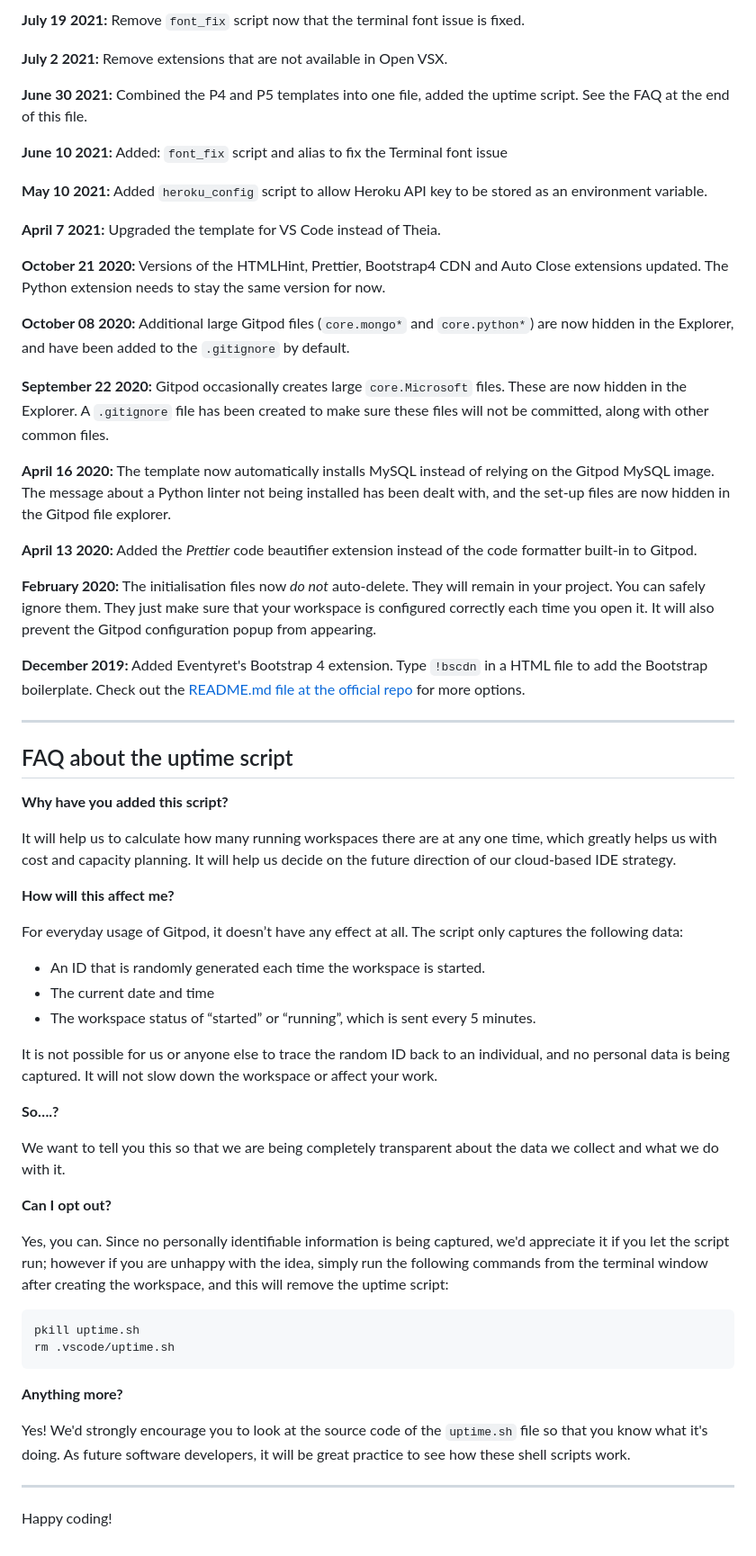
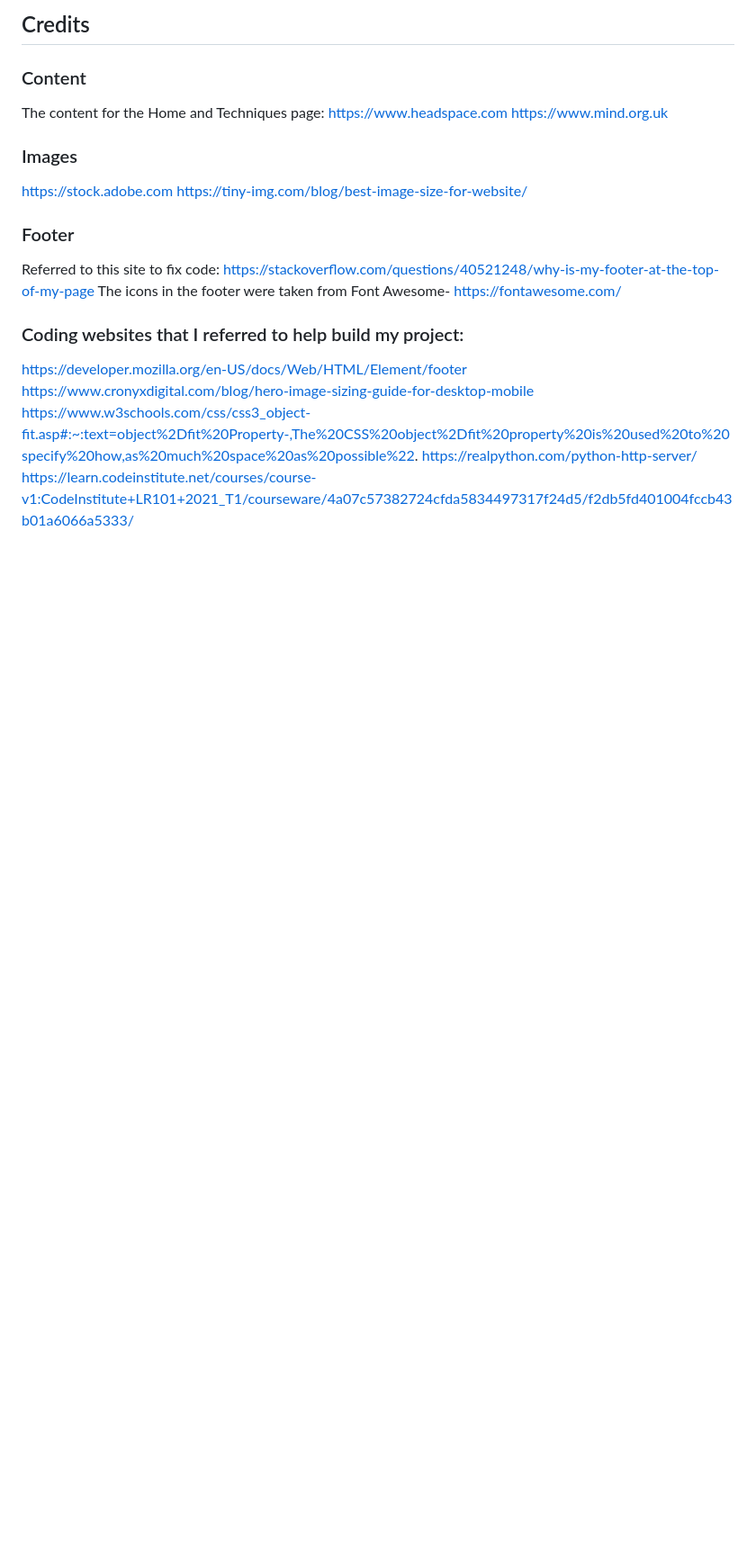
Before and after one commit to V101142/Mindset-Mastery, a Markdown page: README.md, the part around the change printed below. Shown: that part at 90% size. GitHub-like rendering; blank space fills up the shorter version.

````diff
--- a/README.md
+++ b/README.md
@@ -44,65 +61,23 @@ We continually tweak and adjust this template to help give you the best experien
 
-**July 19 2021:** Remove `font_fix` script now that the terminal font issue is fixed.
+## Credits
+### Content
+The content for the Home and Techniques page:
+https://www.headspace.com
+https://www.mind.org.uk
 
-**July 2 2021:** Remove extensions that are not available in Open VSX.
 
-**June 30 2021:** Combined the P4 and P5 templates into one file, added the uptime script. See the FAQ at the end of this file.
+### Images
+https://stock.adobe.com
+https://tiny-img.com/blog/best-image-size-for-website/
 
-**June 10 2021:** Added: `font_fix` script and alias to fix the Terminal font issue
+### Footer
+Referred to this site to fix code:
+https://stackoverflow.com/questions/40521248/why-is-my-footer-at-the-top-of-my-page
+The icons in the footer were taken from Font Awesome- https://fontawesome.com/
 
-**May 10 2021:** Added `heroku_config` script to allow Heroku API key to be stored as an environment variable.
-
-**April 7 2021:** Upgraded the template for VS Code instead of Theia.
-
-**October 21 2020:** Versions of the HTMLHint, Prettier, Bootstrap4 CDN and Auto Close extensions updated. The Python extension needs to stay the same version for now.
-
-**October 08 2020:** Additional large Gitpod files (`core.mongo*` and `core.python*`) are now hidden in the Explorer, and have been added to the `.gitignore` by default.
-
-**September 22 2020:** Gitpod occasionally creates large `core.Microsoft` files. These are now hidden in the Explorer. A `.gitignore` file has been created to make sure these files will not be committed, along with other common files.
-
-**April 16 2020:** The template now automatically installs MySQL instead of relying on the Gitpod MySQL image. The message about a Python linter not being installed has been dealt with, and the set-up files are now hidden in the Gitpod file explorer.
-
-**April 13 2020:** Added the _Prettier_ code beautifier extension instead of the code formatter built-in to Gitpod.
-
-**February 2020:** The initialisation files now _do not_ auto-delete. They will remain in your project. You can safely ignore them. They just make sure that your workspace is configured correctly each time you open it. It will also prevent the Gitpod configuration popup from appearing.
-
-**December 2019:** Added Eventyret's Bootstrap 4 extension. Type `!bscdn` in a HTML file to add the Bootstrap boilerplate. Check out the <a href="https://github.com/Eventyret/vscode-bcdn" target="_blank">README.md file at the official repo</a> for more options.
-
-------
-
-## FAQ about the uptime script
-
-**Why have you added this script?**
-
-It will help us to calculate how many running workspaces there are at any one time, which greatly helps us with cost and capacity planning. It will help us decide on the future direction of our cloud-based IDE strategy.
-
-**How will this affect me?**
-
-For everyday usage of Gitpod, it doesn’t have any effect at all. The script only captures the following data:
-
-- An ID that is randomly generated each time the workspace is started.
-- The current date and time
-- The workspace status of “started” or “running”, which is sent every 5 minutes.
-
-It is not possible for us or anyone else to trace the random ID back to an individual, and no personal data is being captured. It will not slow down the workspace or affect your work.
-
-**So….?**
-
-We want to tell you this so that we are being completely transparent about the data we collect and what we do with it.
-
-**Can I opt out?**
-
-Yes, you can. Since no personally identifiable information is being captured, we'd appreciate it if you let the script run; however if you are unhappy with the idea, simply run the following commands from the terminal window after creating the workspace, and this will remove the uptime script:
-
-```
-pkill uptime.sh
-rm .vscode/uptime.sh
-```
-
-**Anything more?**
-
-Yes! We'd strongly encourage you to look at the source code of the `uptime.sh` file so that you know what it's doing. As future software developers, it will be great practice to see how these shell scripts work.
-
----
-
-Happy coding!
+### Coding websites that I referred to help build my project:
+https://developer.mozilla.org/en-US/docs/Web/HTML/Element/footer
+https://www.cronyxdigital.com/blog/hero-image-sizing-guide-for-desktop-mobile
+https://www.w3schools.com/css/css3_object-fit.asp#:~:text=object%2Dfit%20Property-,The%20CSS%20object%2Dfit%20property%20is%20used%20to%20specify%20how,as%20much%20space%20as%20possible%22.
+https://realpython.com/python-http-server/
+https://learn.codeinstitute.net/courses/course-v1:CodeInstitute+LR101+2021_T1/courseware/4a07c57382724cfda5834497317f24d5/f2db5fd401004fccb43b01a6066a5333/
````
Also changed, not shown: other parts of README.md (+41 -24 lines).
